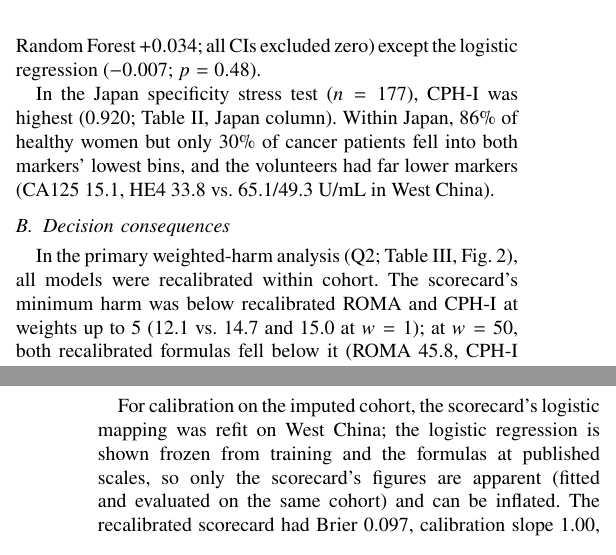
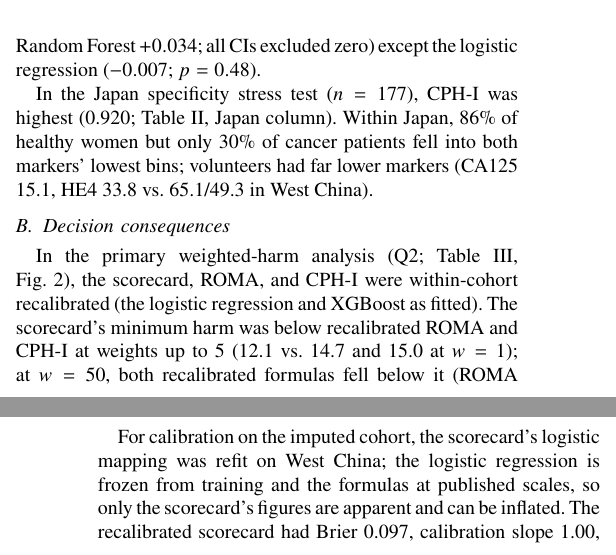
Before and after one commit to angelayaoo/Ovarian-Cancer-RiskPrediction, a LaTeX paper (bmib_hs/main.tex): two parts of the columns of pages 3 and 4 of 5, joined at a grey line, cut so that both start at the same text. Compiled offline with pdfLaTeX.

Commit message:
Fix recalibration consistency: scorecard and formulas recalibrated, logistic/XGBoost as fitted

```diff
--- a/bmib_hs/main.tex
+++ b/bmib_hs/main.tex
@@ -311,8 +312,8 @@ $+0.034$; all CIs excluded zero) except the logistic regression
 In the Japan specificity stress test ($n=177$), CPH-I was highest
 (0.920; Table~\ref{tab:auroc}, Japan column).
 Within Japan, 86\% of healthy women but only 30\% of cancer patients
-fell into both markers' lowest bins, and the volunteers had far
-lower markers (CA125 15.1, HE4 33.8 vs.\ 65.1/49.3 U/mL in West
+fell into both markers' lowest bins; volunteers had far
+lower markers (CA125 15.1, HE4 33.8 vs.\ 65.1/49.3 in West
 China).
 
 \begin{table}[!t]
@@ -355,7 +356,9 @@ trees, grey $=$ simple rule.}
 \label{sec:results}
 
 In the primary weighted-harm analysis (Q2; Table~\ref{tab:harm},
-Fig.~\ref{fig:cons}), all models were recalibrated within cohort. The scorecard's minimum harm was below
+Fig.~\ref{fig:cons}), the scorecard, ROMA, and CPH-I were
+within-cohort recalibrated (the logistic regression and XGBoost as
+fitted). The scorecard's minimum harm was below
 recalibrated ROMA and CPH-I at weights up to 5 (12.1
 vs.\ 14.7 and 15.0 at $w=1$); at $w=50$, both recalibrated formulas
 fell below it (ROMA 45.8, CPH-I 50.3, vs.\ 59.5). The
@@ -414,10 +417,9 @@ published cutpoints.
 \label{sec:calibration}
 
 For calibration on the imputed cohort, the scorecard's logistic
-mapping was refit on West China; the logistic regression is shown
-frozen from training and the formulas at published scales, so only
-the scorecard's figures are apparent (fitted and evaluated on the same
-cohort) and can be inflated.
+mapping was refit on West China; the logistic regression is frozen
+from training and the formulas at published scales, so only
+the scorecard's figures are apparent and can be inflated.
 The recalibrated scorecard had Brier 0.097, calibration slope
 1.00, and ECE 0.042; the logistic regression
 had Brier 0.111, slope 1.44, ECE 0.135. The published
```
Also changed, not shown: bmib_hs/main.pdf, bmib_hs/main.tex (10 more changed lines).
